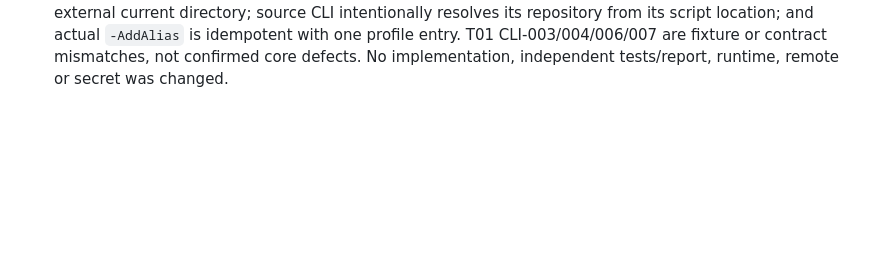
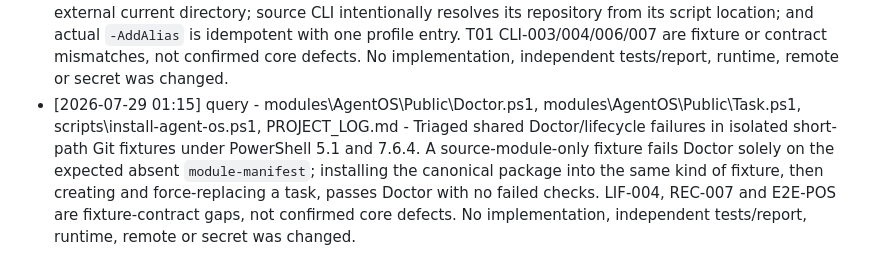
Before and after one commit to roman4ik1985/ai-advisor, a Markdown page: PROJECT_LOG.md, the part around the change. Drawn GitHub-style; blank space fills up the shorter version.

Commit message:
Record Agent OS Doctor triage

```diff
--- a/PROJECT_LOG.md
+++ b/PROJECT_LOG.md
@@ -121,3 +121,4 @@
 - [2026-07-29 00:59] implementation - modules\AgentOS\Private\Fingerprint.ps1, modules\AgentOS\Private\Scope.ps1, modules\AgentOS\Public\Task.ps1, RELEASE-MANIFEST.json, PROJECT_LOG.md - Added protected-scope filesystem inventory to task baselines and metadata-only drift classification for ignored protected files. Creation, modification, deletion and rename now block scope even outside Git status; evidence contains path and drift kind only, never file contents or fingerprints. Verified in isolated Git fixtures under PowerShell 5.1 and 7.6.4. No independent test/report, runtime, remote or secret was changed.
 - [2026-07-29 01:08] handoff - HANDOFF_2026-07-29_AGENT_OS_ACCEPTANCE.md, PROJECT_LOG.md - Recovered one empty stale Agent OS transaction and confirmed Doctor passes with no lock, active task or unfinished transaction. Ran unmodified independent T01-T11 tests against current core `c72d6f1` in isolated Git fixtures under PowerShell 5.1 and 7.6.4: both report 67/90 PASS, 23 FAIL, 0 skipped. Recorded the shared failure IDs, known test-contract gaps and required targeted triage before release; no tests, user-owned report, runtime, remote or secret was changed.
 - [2026-07-29 01:13] query - scripts\install-agent-os.ps1, scripts\agent-os.ps1, RELEASE-MANIFEST.json, PROJECT_LOG.md - Triaged shared T01 CLI installer failures in isolated Git and non-Git fixtures under PowerShell 5.1 and 7.6.4. The canonical package intentionally excludes tests; installed CLI works from an external current directory; source CLI intentionally resolves its repository from its script location; and actual `-AddAlias` is idempotent with one profile entry. T01 CLI-003/004/006/007 are fixture or contract mismatches, not confirmed core defects. No implementation, independent tests/report, runtime, remote or secret was changed.
+- [2026-07-29 01:15] query - modules\AgentOS\Public\Doctor.ps1, modules\AgentOS\Public\Task.ps1, scripts\install-agent-os.ps1, PROJECT_LOG.md - Triaged shared Doctor/lifecycle failures in isolated short-path Git fixtures under PowerShell 5.1 and 7.6.4. A source-module-only fixture fails Doctor solely on the expected absent `module-manifest`; installing the canonical package into the same kind of fixture, then creating and force-replacing a task, passes Doctor with no failed checks. LIF-004, REC-007 and E2E-POS are fixture-contract gaps, not confirmed core defects. No implementation, independent tests/report, runtime, remote or secret was changed.
```
